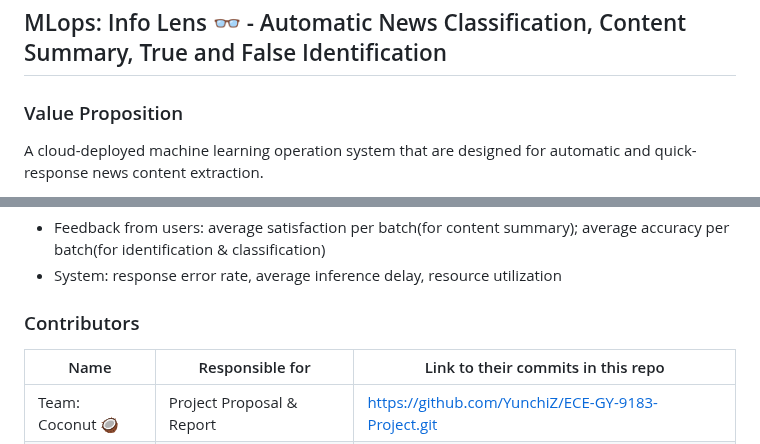
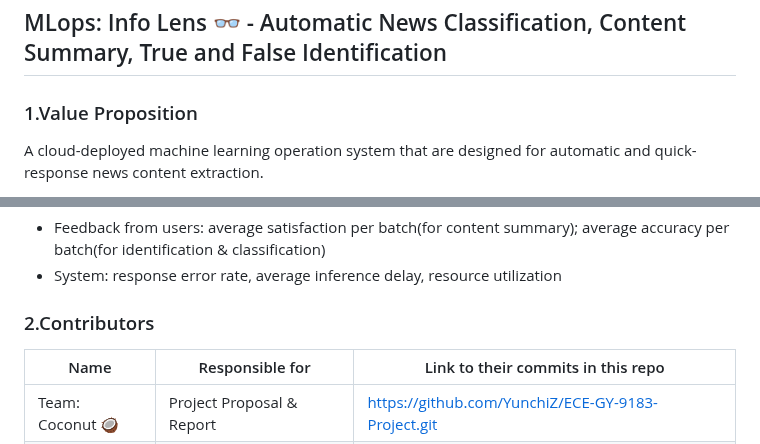
Before and after one commit to YunchiZ/ECE-GY-9183-Project, a Markdown page: README.md, 2 parts joined by grey strips. Drawn GitHub-style.

```diff
--- a/README.md
+++ b/README.md
@@ -1,6 +1,6 @@
 ## MLops: Info Lens 👓 - Automatic News Classification, Content Summary, True and False Identification
 
-### Value Proposition
+### 1.Value Proposition
 A cloud-deployed machine learning operation system that are designed for automatic and quick-response news content extraction.
 
 The system is aimed at benefiting any user or professional journalist who wants to process news information efficiently through 3 functions:
@@ -14,7 +14,7 @@ The overall system is judged by the following **business** metric:
 - Feedback from users: average satisfaction per batch(for content summary); average accuracy per batch(for identification & classification)
 - System: response error rate, average inference delay, resource utilization
 
-### Contributors
+### 2.Contributors
 
 <!-- Table of contributors and their roles.
 First row: define responsibilities that are shared by the team.
```
